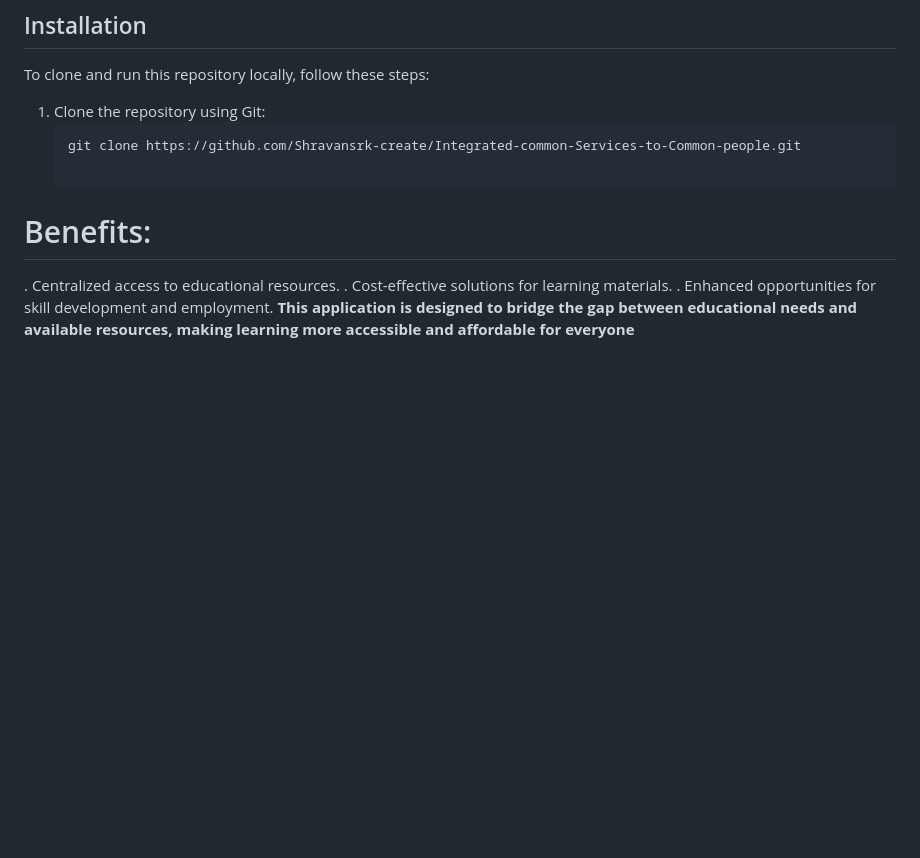
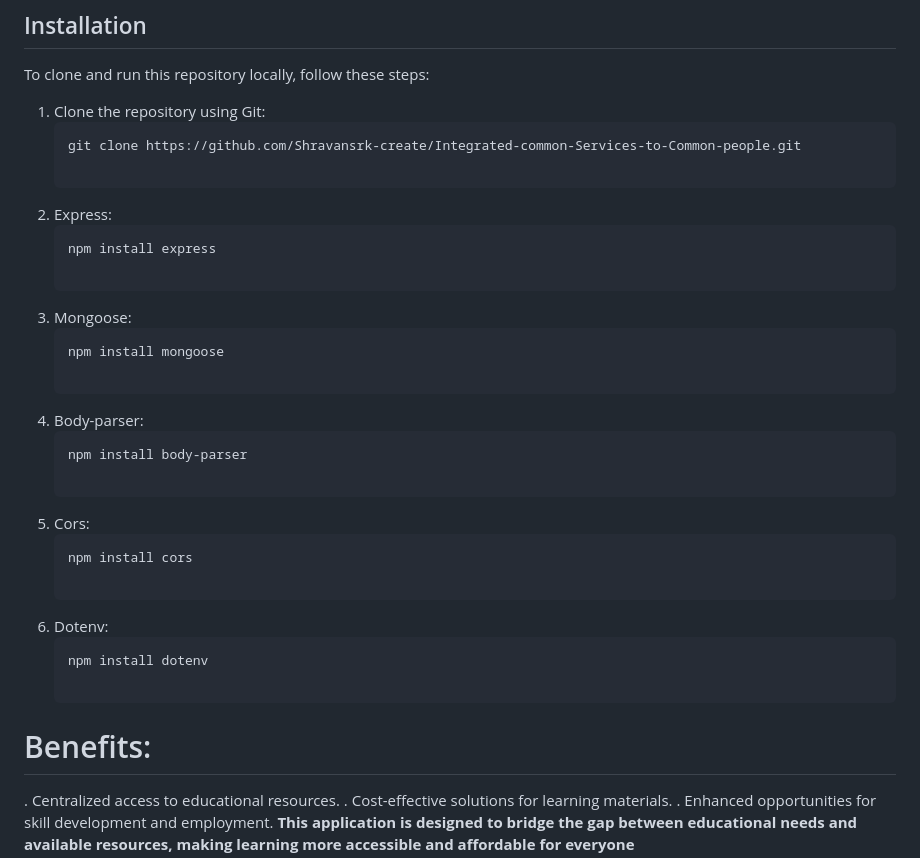
Before and after one commit to Shravansrk-create/Integrated-common-Services-to-Common-people, a Markdown page: README.md, the part around the change. Drawn GitHub-style; blank space fills up the shorter version.

````diff
--- a/README.md
+++ b/README.md
@@ -73,6 +73,26 @@ To clone and run this repository locally, follow these steps:
    ```bash
    git clone https://github.com/Shravansrk-create/Integrated-common-Services-to-Common-people.git
 
+2. Express:
+   ```bash
+   npm install express
+
+3. Mongoose:
+   ```bash
+   npm install mongoose
+
+4. Body-parser:
+   ```bash
+   npm install body-parser
+
+5. Cors:
+   ```bash
+   npm install cors
+
+6. Dotenv:
+   ```bash
+   npm install dotenv
+
 # Benefits:
 . Centralized access to educational resources.
 . Cost-effective solutions for learning materials.
````
